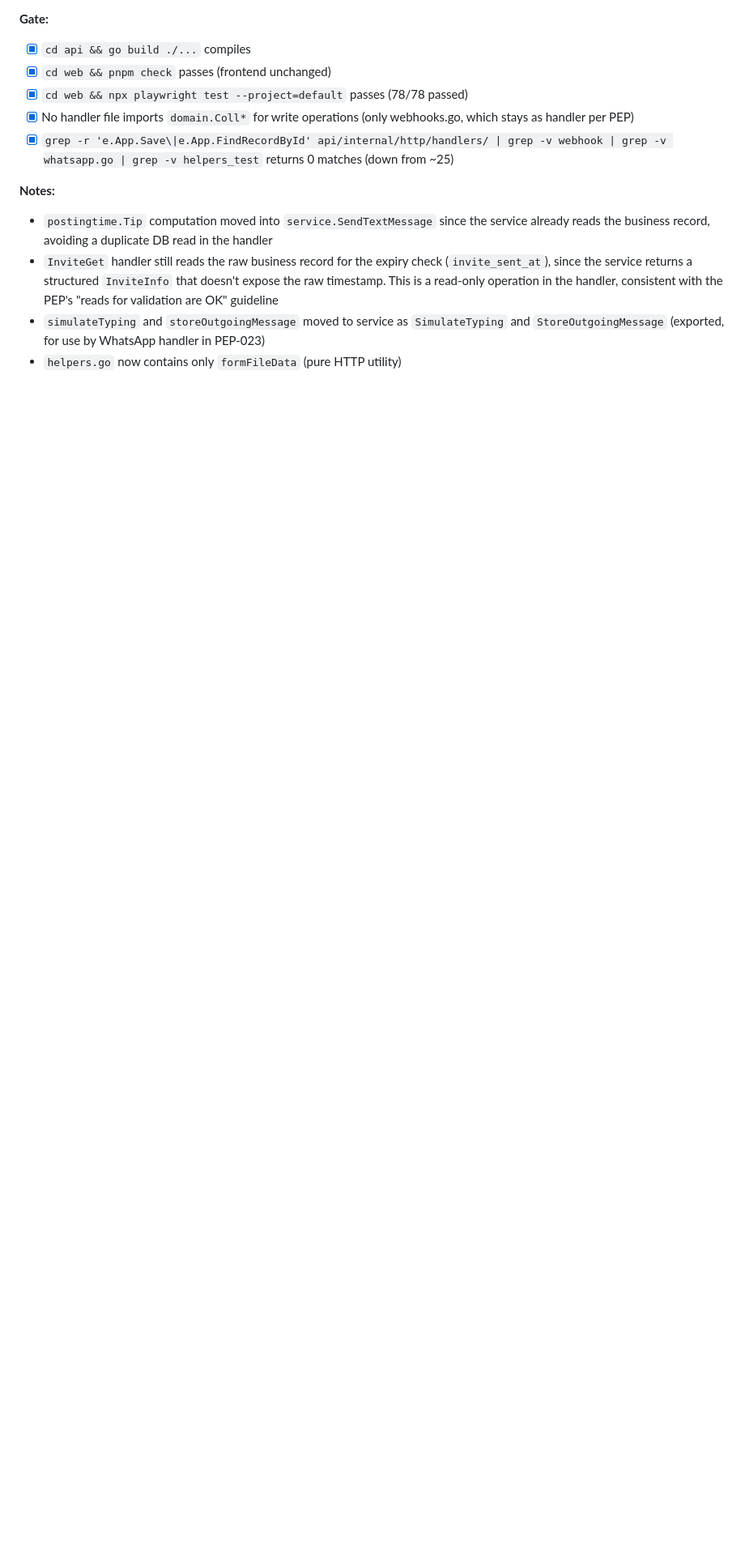
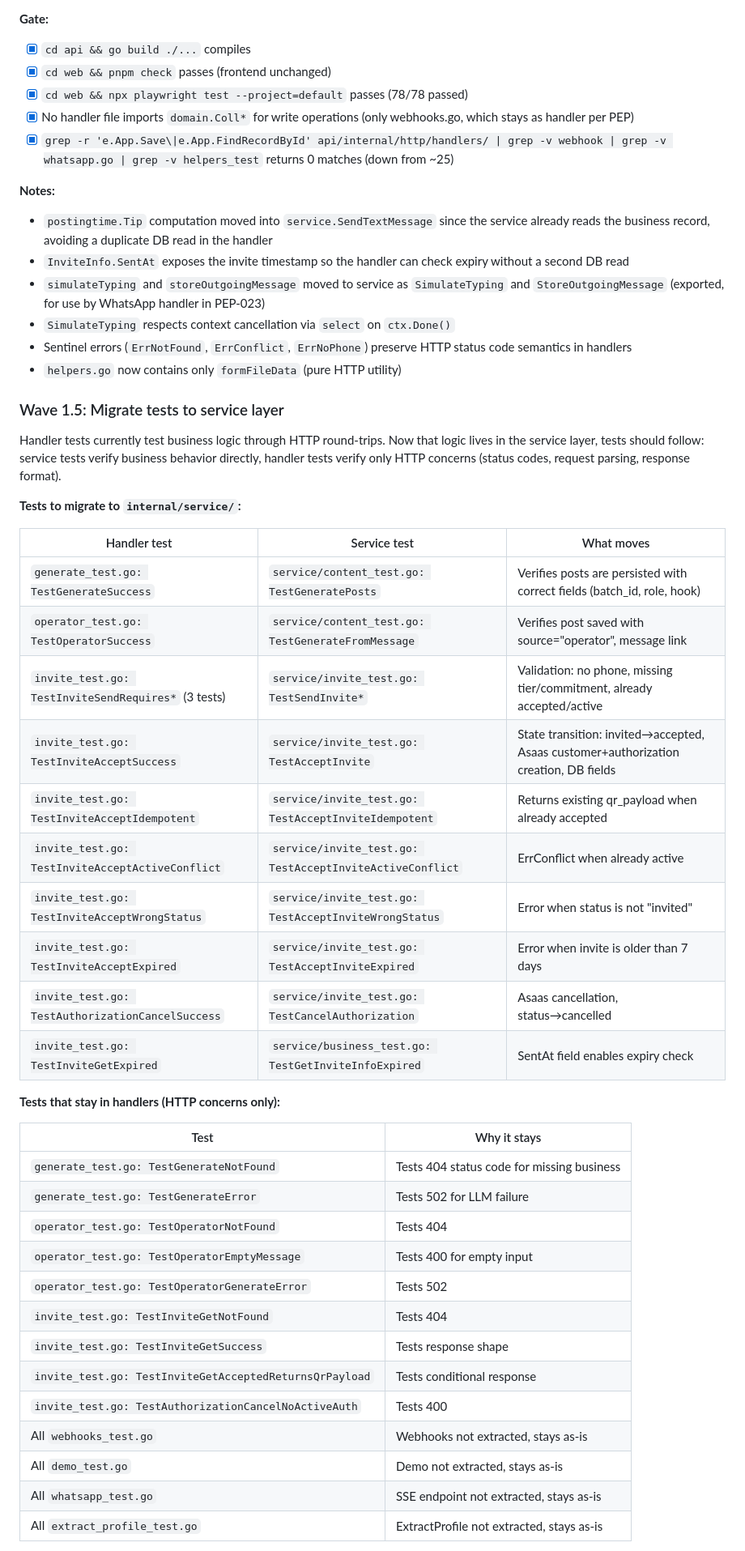
Before and after one commit to denisraison/rekan, a Markdown page: docs/PEP-022-api-service-layer.md, the part around one of its changes. Shown at 81% size. GitHub-like rendering; blank space fills up the shorter version.

Commit message:
PEP-022: add Wave 1.5 for test migration to service layer
Handler tests currently test business logic through HTTP. With logic
now in the service layer, tests should follow: service tests verify
behavior directly, handler tests verify only HTTP concerns.

Co-Authored-By: Claude Opus 4.6 <noreply@anthropic.com>

```diff
--- a/docs/PEP-022-api-service-layer.md
+++ b/docs/PEP-022-api-service-layer.md
@@ -53,6 +53,46 @@ Move business logic out of HTTP handlers into `internal/service/`. Handlers keep
 
 **Notes:**
 - `postingtime.Tip` computation moved into `service.SendTextMessage` since the service already reads the business record, avoiding a duplicate DB read in the handler
-- `InviteGet` handler still reads the raw business record for the expiry check (`invite_sent_at`), since the service returns a structured `InviteInfo` that doesn't expose the raw timestamp. This is a read-only operation in the handler, consistent with the PEP's "reads for validation are OK" guideline
+- `InviteInfo.SentAt` exposes the invite timestamp so the handler can check expiry without a second DB read
 - `simulateTyping` and `storeOutgoingMessage` moved to service as `SimulateTyping` and `StoreOutgoingMessage` (exported, for use by WhatsApp handler in PEP-023)
+- `SimulateTyping` respects context cancellation via `select` on `ctx.Done()`
+- Sentinel errors (`ErrNotFound`, `ErrConflict`, `ErrNoPhone`) preserve HTTP status code semantics in handlers
 - `helpers.go` now contains only `formFileData` (pure HTTP utility)
+
+### Wave 1.5: Migrate tests to service layer
+
+Handler tests currently test business logic through HTTP round-trips. Now that logic lives in the service layer, tests should follow: service tests verify business behavior directly, handler tests verify only HTTP concerns (status codes, request parsing, response format).
+
+**Tests to migrate to `internal/service/`:**
+
+| Handler test | Service test | What moves |
+|---|---|---|
+| `generate_test.go: TestGenerateSuccess` | `service/content_test.go: TestGeneratePosts` | Verifies posts are persisted with correct fields (batch_id, role, hook) |
+| `operator_test.go: TestOperatorSuccess` | `service/content_test.go: TestGenerateFromMessage` | Verifies post saved with source="operator", message link |
+| `invite_test.go: TestInviteSendRequires*` (3 tests) | `service/invite_test.go: TestSendInvite*` | Validation: no phone, missing tier/commitment, already accepted/active |
+| `invite_test.go: TestInviteAcceptSuccess` | `service/invite_test.go: TestAcceptInvite` | State transition: invited→accepted, Asaas customer+authorization creation, DB fields |
+| `invite_test.go: TestInviteAcceptIdempotent` | `service/invite_test.go: TestAcceptInviteIdempotent` | Returns existing qr_payload when already accepted |
+| `invite_test.go: TestInviteAcceptActiveConflict` | `service/invite_test.go: TestAcceptInviteActiveConflict` | ErrConflict when already active |
+| `invite_test.go: TestInviteAcceptWrongStatus` | `service/invite_test.go: TestAcceptInviteWrongStatus` | Error when status is not "invited" |
+| `invite_test.go: TestInviteAcceptExpired` | `service/invite_test.go: TestAcceptInviteExpired` | Error when invite is older than 7 days |
+| `invite_test.go: TestAuthorizationCancelSuccess` | `service/invite_test.go: TestCancelAuthorization` | Asaas cancellation, status→cancelled |
+| `invite_test.go: TestInviteGetExpired` | `service/business_test.go: TestGetInviteInfoExpired` | SentAt field enables expiry check |
+
+**Tests that stay in handlers (HTTP concerns only):**
+
+| Test | Why it stays |
+|---|---|
+| `generate_test.go: TestGenerateNotFound` | Tests 404 status code for missing business |
+| `generate_test.go: TestGenerateError` | Tests 502 for LLM failure |
+| `operator_test.go: TestOperatorNotFound` | Tests 404 |
+| `operator_test.go: TestOperatorEmptyMessage` | Tests 400 for empty input |
+| `operator_test.go: TestOperatorGenerateError` | Tests 502 |
+| `invite_test.go: TestInviteGetNotFound` | Tests 404 |
+| `invite_test.go: TestInviteGetSuccess` | Tests response shape |
+| `invite_test.go: TestInviteGetAcceptedReturnsQrPayload` | Tests conditional response |
+| `invite_test.go: TestAuthorizationCancelNoActiveAuth` | Tests 400 |
+| All `webhooks_test.go` | Webhooks not extracted, stays as-is |
+| All `demo_test.go` | Demo not extracted, stays as-is |
+| All `whatsapp_test.go` | SSE endpoint not extracted, stays as-is |
+| All `extract_profile_test.go` | ExtractProfile not extracted, stays as-is |
+
```
Also changed, not shown: other parts of docs/PEP-022-api-service-layer.md (+21 -0 lines).
